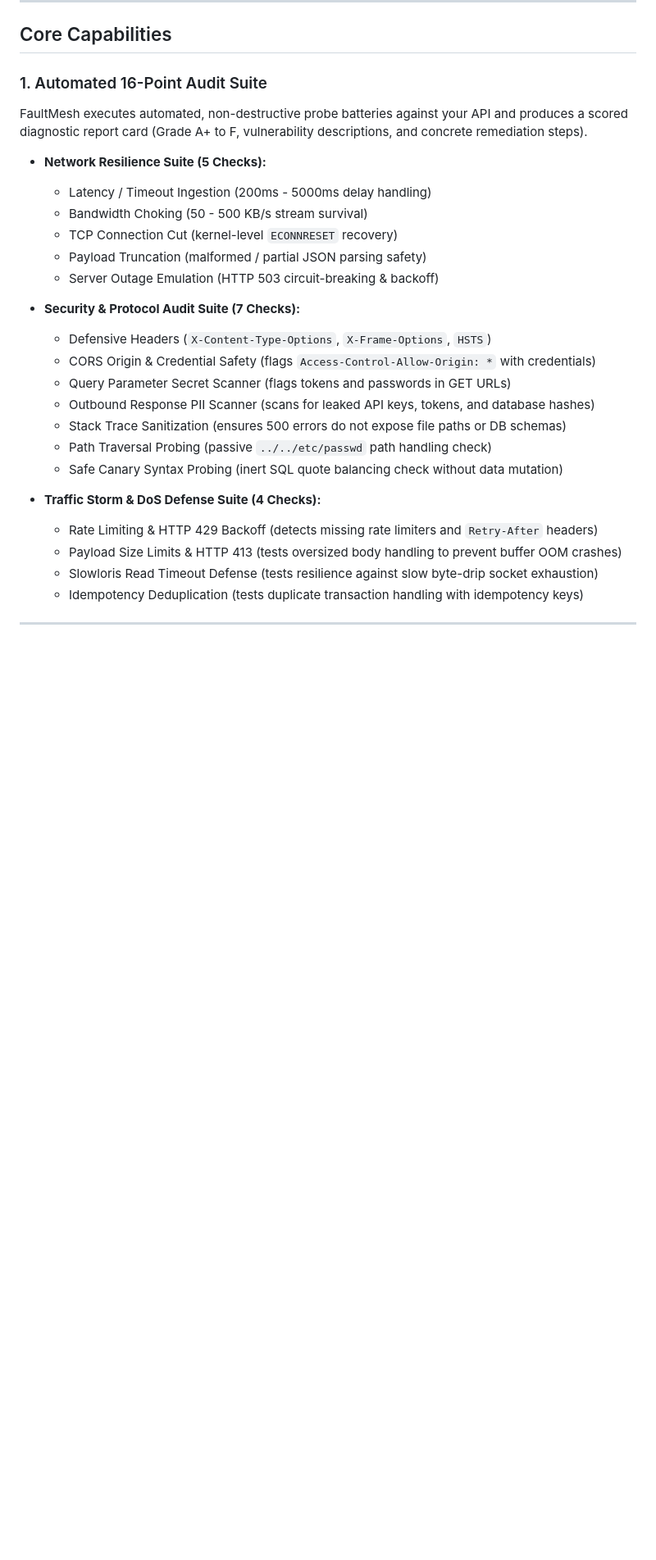
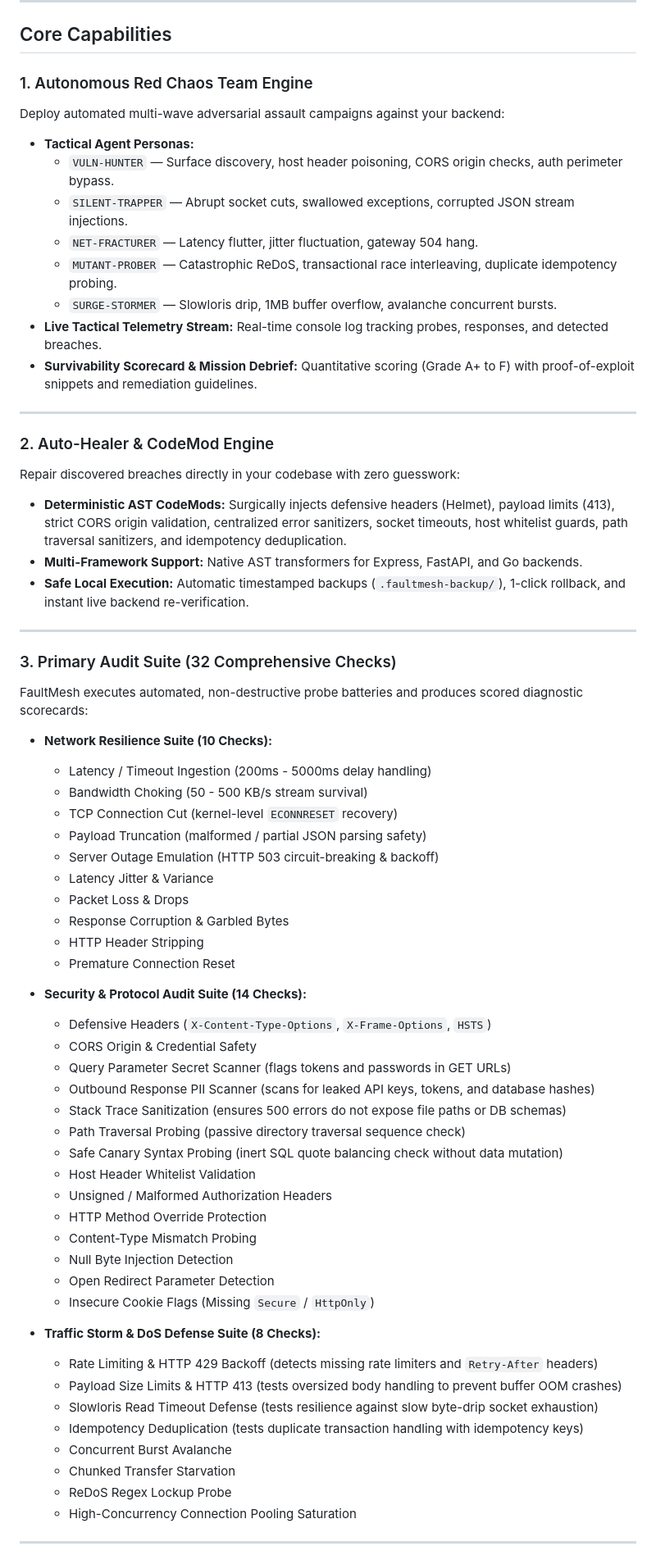
Before and after one commit to RavikantiAkshay/FaultMesh, a Markdown page: README.md, the part around one of its changes. Shown at 82% size. Drawn GitHub-style; blank space fills up the shorter version.

Commit message:
docs: expand README with Autonomous Red Chaos Team, Auto-Healer, and 32-check suite

```diff
--- a/README.md
+++ b/README.md
@@ -51,30 +51,67 @@ Examples:
 
 ## Core Capabilities
 
-### 1. Automated 16-Point Audit Suite
-FaultMesh executes automated, non-destructive probe batteries against your API and produces a scored diagnostic report card (Grade A+ to F, vulnerability descriptions, and concrete remediation steps).
+### 1. Autonomous Red Chaos Team Engine
+Deploy automated multi-wave adversarial assault campaigns against your backend:
+* **Tactical Agent Personas:**
+  * `VULN-HUNTER` — Surface discovery, host header poisoning, CORS origin checks, auth perimeter bypass.
+  * `SILENT-TRAPPER` — Abrupt socket cuts, swallowed exceptions, corrupted JSON stream injections.
+  * `NET-FRACTURER` — Latency flutter, jitter fluctuation, gateway 504 hang.
+  * `MUTANT-PROBER` — Catastrophic ReDoS, transactional race interleaving, duplicate idempotency probing.
+  * `SURGE-STORMER` — Slowloris drip, 1MB buffer overflow, avalanche concurrent bursts.
+* **Live Tactical Telemetry Stream:** Real-time console log tracking probes, responses, and detected breaches.
+* **Survivability Scorecard & Mission Debrief:** Quantitative scoring (Grade A+ to F) with proof-of-exploit snippets and remediation guidelines.
 
-* **Network Resilience Suite (5 Checks):**
+---
+
+### 2. Auto-Healer & CodeMod Engine
+Repair discovered breaches directly in your codebase with zero guesswork:
+* **Deterministic AST CodeMods:** Surgically injects defensive headers (Helmet), payload limits (413), strict CORS origin validation, centralized error sanitizers, socket timeouts, host whitelist guards, path traversal sanitizers, and idempotency deduplication.
+* **Multi-Framework Support:** Native AST transformers for Express, FastAPI, and Go backends.
+* **Safe Local Execution:** Automatic timestamped backups (`.faultmesh-backup/`), 1-click rollback, and instant live backend re-verification.
+
+---
+
+### 3. Primary Audit Suite (32 Comprehensive Checks)
+FaultMesh executes automated, non-destructive probe batteries and produces scored diagnostic scorecards:
+
+* **Network Resilience Suite (10 Checks):**
   * Latency / Timeout Ingestion (200ms - 5000ms delay handling)
   * Bandwidth Choking (50 - 500 KB/s stream survival)
   * TCP Connection Cut (kernel-level `ECONNRESET` recovery)
   * Payload Truncation (malformed / partial JSON parsing safety)
   * Server Outage Emulation (HTTP 503 circuit-breaking & backoff)
+  * Latency Jitter & Variance
+  * Packet Loss & Drops
+  * Response Corruption & Garbled Bytes
+  * HTTP Header Stripping
+  * Premature Connection Reset
 
-* **Security & Protocol Audit Suite (7 Checks):**
+* **Security & Protocol Audit Suite (14 Checks):**
   * Defensive Headers (`X-Content-Type-Options`, `X-Frame-Options`, `HSTS`)
-  * CORS Origin & Credential Safety (flags `Access-Control-Allow-Origin: *` with credentials)
+  * CORS Origin & Credential Safety
   * Query Parameter Secret Scanner (flags tokens and passwords in GET URLs)
   * Outbound Response PII Scanner (scans for leaked API keys, tokens, and database hashes)
   * Stack Trace Sanitization (ensures 500 errors do not expose file paths or DB schemas)
-  * Path Traversal Probing (passive `../../etc/passwd` path handling check)
+  * Path Traversal Probing (passive directory traversal sequence check)
   * Safe Canary Syntax Probing (inert SQL quote balancing check without data mutation)
+  * Host Header Whitelist Validation
+  * Unsigned / Malformed Authorization Headers
+  * HTTP Method Override Protection
+  * Content-Type Mismatch Probing
+  * Null Byte Injection Detection
+  * Open Redirect Parameter Detection
+  * Insecure Cookie Flags (Missing `Secure` / `HttpOnly`)
 
-* **Traffic Storm & DoS Defense Suite (4 Checks):**
+* **Traffic Storm & DoS Defense Suite (8 Checks):**
   * Rate Limiting & HTTP 429 Backoff (detects missing rate limiters and `Retry-After` headers)
   * Payload Size Limits & HTTP 413 (tests oversized body handling to prevent buffer OOM crashes)
   * Slowloris Read Timeout Defense (tests resilience against slow byte-drip socket exhaustion)
   * Idempotency Deduplication (tests duplicate transaction handling with idempotency keys)
+  * Concurrent Burst Avalanche
+  * Chunked Transfer Starvation
+  * ReDoS Regex Lockup Probe
+  * High-Concurrency Connection Pooling Saturation
 
 ---
 
```
Also changed, not shown: other parts of README.md (+13 -20 lines).
